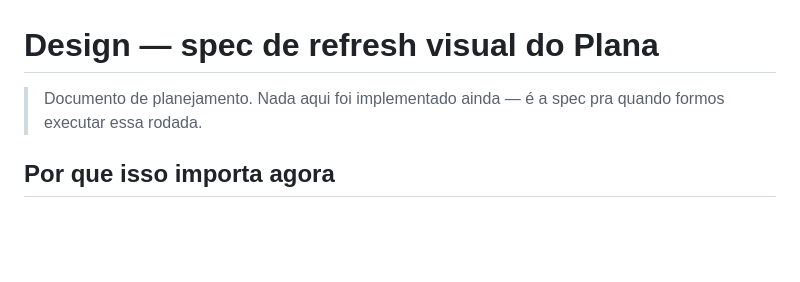
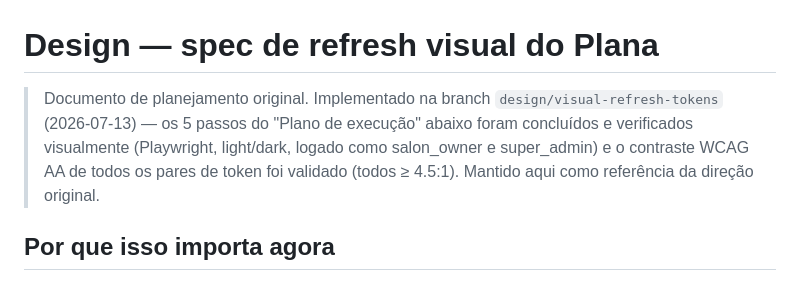
Before and after one commit to joaopedroplinta/Plana, a Markdown page: DESIGN.md, the part around the change. Drawn GitHub-style; blank space fills up the shorter version.

Commit message:
docs: marca o refresh visual do DESIGN.md como implementado
Co-Authored-By: Claude Sonnet 5 <noreply@anthropic.com>

```diff
--- a/DESIGN.md
+++ b/DESIGN.md
@@ -1,7 +1,11 @@
 # Design — spec de refresh visual do Plana
 
-> Documento de planejamento. Nada aqui foi implementado ainda — é a spec pra
-> quando formos executar essa rodada.
+> Documento de planejamento original. Implementado na branch
+> `design/visual-refresh-tokens` (2026-07-13) — os 5 passos do "Plano de
+> execução" abaixo foram concluídos e verificados visualmente (Playwright,
+> light/dark, logado como salon_owner e super_admin) e o contraste
+> WCAG AA de todos os pares de token foi validado (todos ≥ 4.5:1). Mantido
+> aqui como referência da direção original.
 
 ## Por que isso importa agora
 
```
